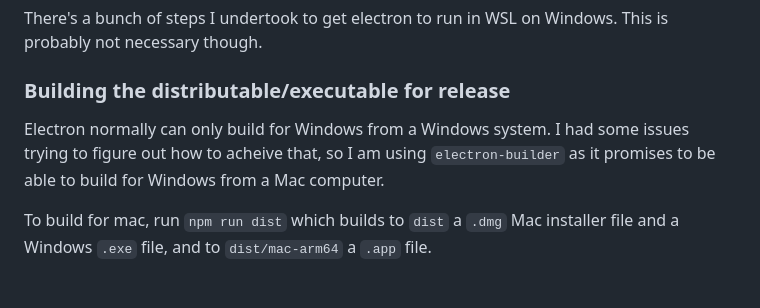
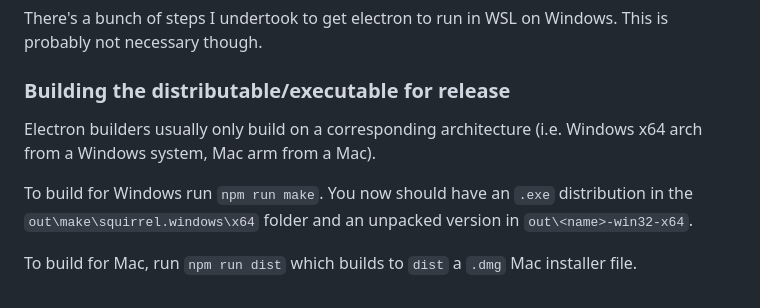
Before and after one commit to tendermario/tunnelquest-macros, a Markdown page: README.md, the part around the change. Drawn GitHub-style.

Commit message:
More distribution doc edits

```diff
--- a/README.md
+++ b/README.md
@@ -91,6 +91,8 @@ There's a bunch of steps I undertook to get electron to run in WSL on Windows. T
 
 ### Building the distributable/executable for release
 
-Electron normally can only build for Windows from a Windows system. I had some issues trying to figure out how to acheive that, so I am using `electron-builder` as it promises to be able to build for Windows from a Mac computer.
+Electron builders usually only build on a corresponding architecture (i.e. Windows x64 arch from a Windows system, Mac arm from a Mac).
 
-To build for mac, run `npm run dist` which builds to `dist` a `.dmg` Mac installer file and a Windows `.exe` file, and to `dist/mac-arm64` a `.app` file.
+To build for Windows run `npm run make`. You now should have an `.exe` distribution in the `out\make\squirrel.windows\x64` folder and an unpacked version in `out\<name>-win32-x64`.
+
+To build for Mac, run `npm run dist` which builds to `dist` a `.dmg` Mac installer file.
```
